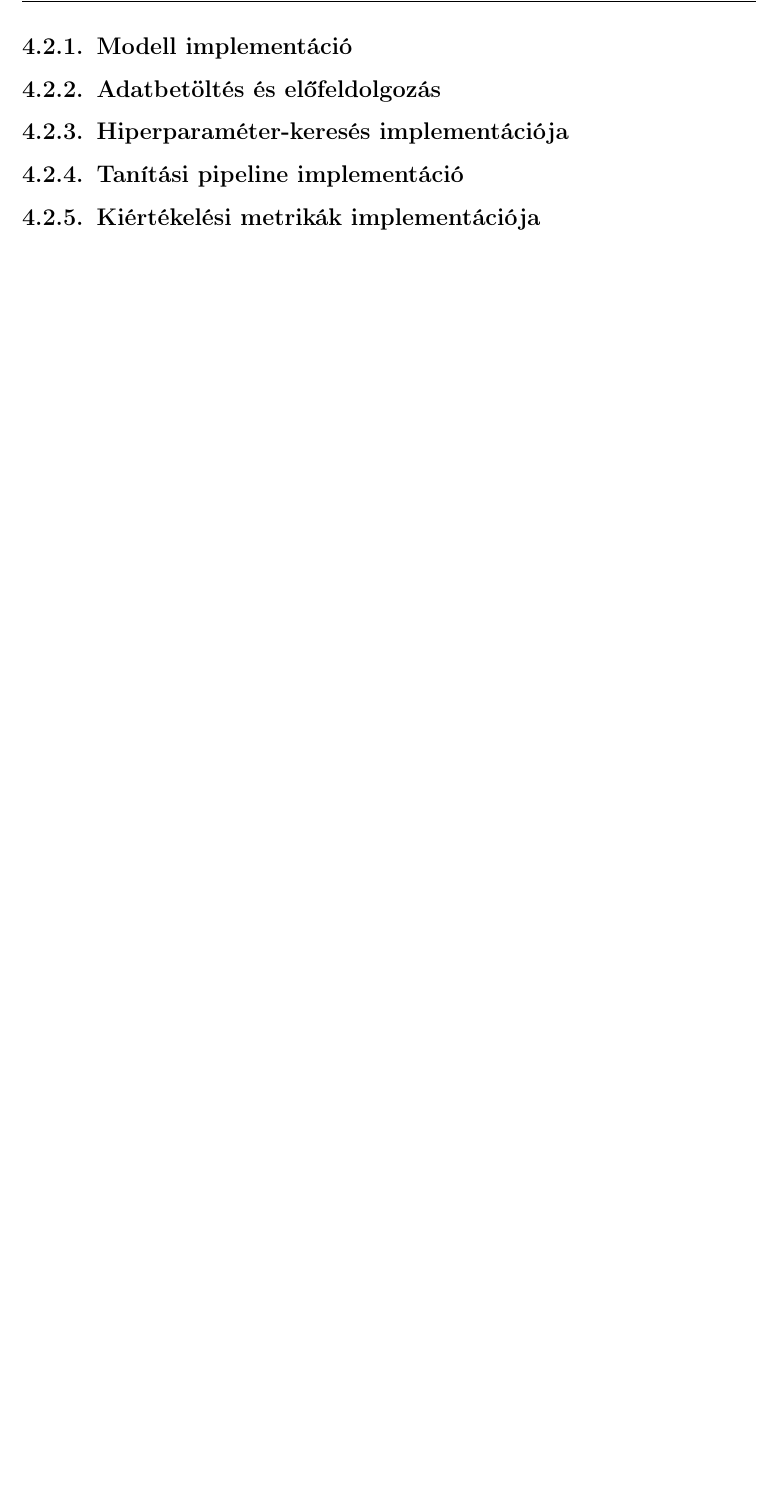
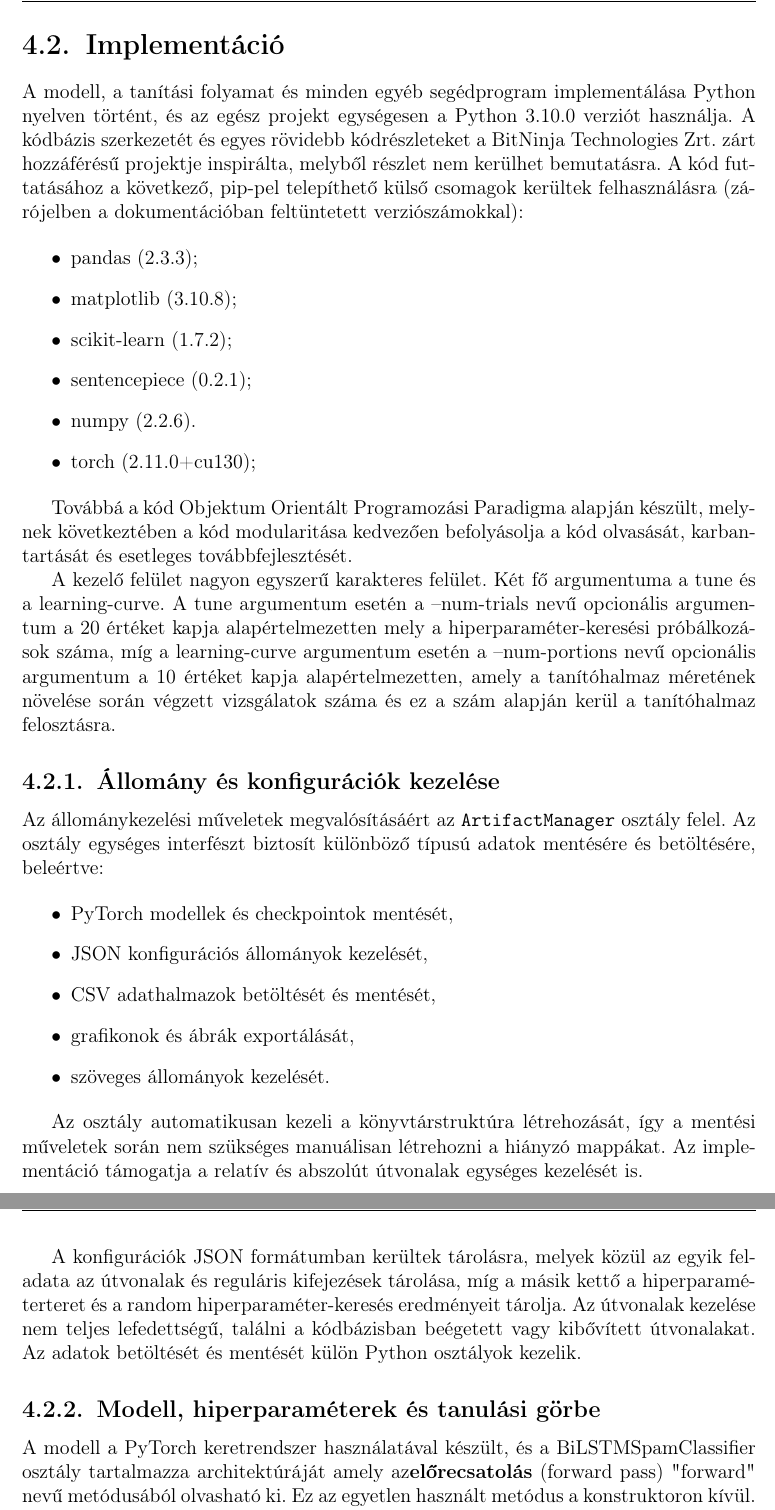
Before and after one commit to RobertFerencsik/uni-thesis, a LaTeX thesis (thesis/dolgozat.tex, which reads thesis/chapters/4_model.tex): part of page 30 of 35 before the commit and two parts of pages 30 and 31 of 36 after it, the two joined at a grey line, cut at the place of the change, the shorter picture padded with empty space. Compiled offline with pdfLaTeX.

Commit message:
chore: add the model chapter revised it for ggrammar

```diff
--- a/thesis/chapters/4_model.tex
+++ b/thesis/chapters/4_model.tex
@@ -104,14 +107,49 @@ szemlélteti a tanítási folyamatot, mely az előkészítés, tanítás és ki
     \label{fig:train-flowchart}
 \end{figure}
 
-\section{Implementáció}S
+\section{Implementáció}
 
-\subsection{Modell implementáció}
+A modell, a tanítási folyamat és minden egyéb segédprogram implementálása Python nyelven történt, és az egész projekt egységesen a Python 3.10.0 verziót használja.
+A kódbázis szerkezetét és egyes rövidebb kódrészleteket a BitNinja Technologies Zrt. zárt hozzáférésű projektje inspirálta, melyből részlet nem kerülhet bemutatásra.
+A kód futtatásához a következő, pip-pel telepíthető külső csomagok kerültek felhasználásra (zárójelben a dokumentációban feltüntetett verziószámokkal):
 
-\subsection{Adatbetöltés és előfeldolgozás}
+\begin{itemize}
+    \item pandas (2.3.3);
+    \item matplotlib (3.10.8);
+    \item scikit-learn (1.7.2);
+    \item sentencepiece (0.2.1);
+    \item numpy (2.2.6).
+    \item torch (2.11.0+cu130);
+\end{itemize}
 
-\subsection{Hiperparaméter-keresés implementációja}
+Továbbá a kód Objektum Orientált Programozási Paradigma alapján készült, melynek következtében a kód modularitása kedvezően befolyásolja a
+kód olvasását, karbantartását és esetleges továbbfejlesztését.
 
-\subsection{Tanítási pipeline implementáció}
+A kezelő felület nagyon egyszerű karakteres felület. Két fő argumentuma a tune és a learning-curve. A tune argumentum esetén a --num-trials nevű opcionális argumentum a 20 értéket kapja alapértelmezetten mely a
+hiperparaméter-keresési próbálkozások száma, míg a learning-curve argumentum esetén a --num-portions nevű opcionális argumentum a 10 értéket kapja alapértelmezetten, amely a tanítóhalmaz méretének növelése során
+végzett vizsgálatok száma és ez a szám alapján kerül a tanítóhalmaz felosztásra.
 
-\subsection{Kiértékelési metrikák implementációja}
+\subsection{Állomány és konfigurációk kezelése}
+
+Az állománykezelési műveletek megvalósításáért az \texttt{ArtifactManager} osztály felel.
+Az osztály egységes interfészt biztosít különböző típusú adatok mentésére és betöltésére, beleértve:
+
+\begin{itemize}
+    \item PyTorch modellek és checkpointok mentését,
+    \item JSON konfigurációs állományok kezelését,
+    \item CSV adathalmazok betöltését és mentését,
+    \item grafikonok és ábrák exportálását,
+    \item szöveges állományok kezelését.
+\end{itemize}
+
+Az osztály automatikusan kezeli a könyvtárstruktúra létrehozását, így a mentési műveletek során nem szükséges manuálisan létrehozni a hiányzó mappákat.
+Az implementáció támogatja a relatív és abszolút útvonalak egységes kezelését is.
+
+A konfigurációk JSON formátumban kerültek tárolásra, melyek közül az egyik feladata az útvonalak és reguláris kifejezések tárolása, míg a másik kettő a hiperparaméterteret és
+a random hiperparaméter-keresés eredményeit tárolja. Az útvonalak kezelése nem teljes lefedettségű, találni a kódbázisban beégetett vagy kibővített útvonalakat. Az adatok betöltését és mentését
+külön Python osztályok kezelik.
+
+\subsection{Modell, hiperparaméterek és tanulási görbe}
+
+A modell a PyTorch keretrendszer használatával készült, és a BiLSTMSpamClassifier osztály tartalmazza architektúráját amely az\textbf{előrecsatolás} (forward pass) "forward" nevű metódusából olvasható ki.
+Ez az egyetlen használt metódus a konstruktoron kívül. Szerkezete a Modell architektúra részben rögzítésre került.
```
Also changed, not shown: thesis/chapters/5_test.tex (+6 -0 lines), thesis/dolgozat.pdf, thesis/chapters/4_model.tex (49 more changed lines), 9 other files.
